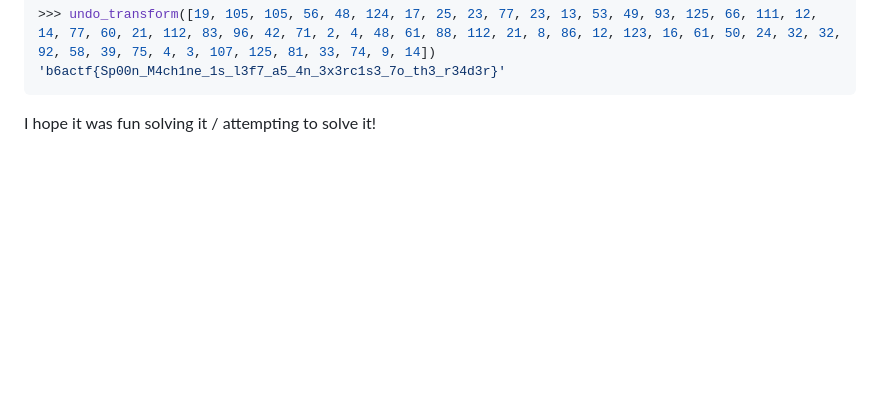
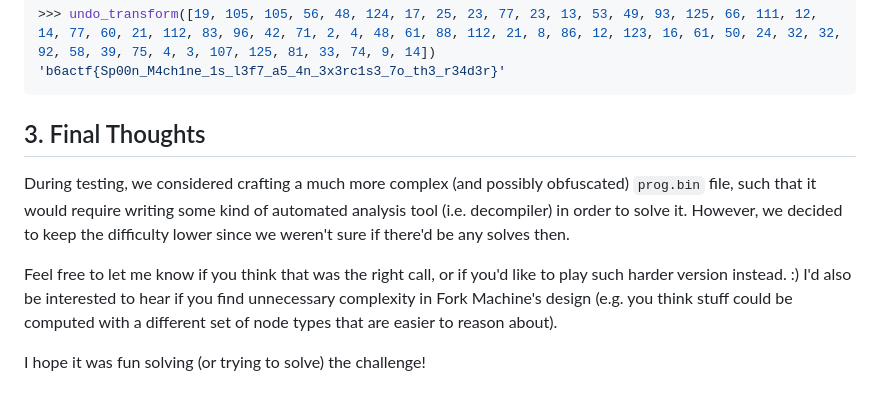
Before and after one commit to blackb6a/blackb6a-ctf-2023-challenges, a Markdown page: 08-forkmachine/src/author_writeup.md, the part around the change printed below. Drawn GitHub-style; blank space fills up the shorter version.

````diff
--- a/08-forkmachine/src/author_writeup.md
+++ b/08-forkmachine/src/author_writeup.md
@@ -431,4 +431,10 @@ And we get the flag:
 'b6actf{Sp00n_M4ch1ne_1s_l3f7_a5_4n_3x3rc1s3_7o_th3_r34d3r}'
 ```
 
-I hope it was fun solving it / attempting to solve it!
+## 3. Final Thoughts
+
+During testing, we considered crafting a much more complex (and possibly obfuscated) `prog.bin` file, such that it would require writing some kind of automated analysis tool (i.e. decompiler) in order to solve it. However, we decided to keep the difficulty lower since we weren't sure if there'd be any solves then.
+
+Feel free to let me know if you think that was the right call, or if you'd like to play such harder version instead. :) I'd also be interested to hear if you find unnecessary complexity in Fork Machine's design (e.g. you think stuff could be computed with a different set of node types that are easier to reason about).
+
+I hope it was fun solving (or trying to solve) the challenge!
````
Also changed, not shown: other parts of 08-forkmachine/src/author_writeup.md (+1 -1 lines).
